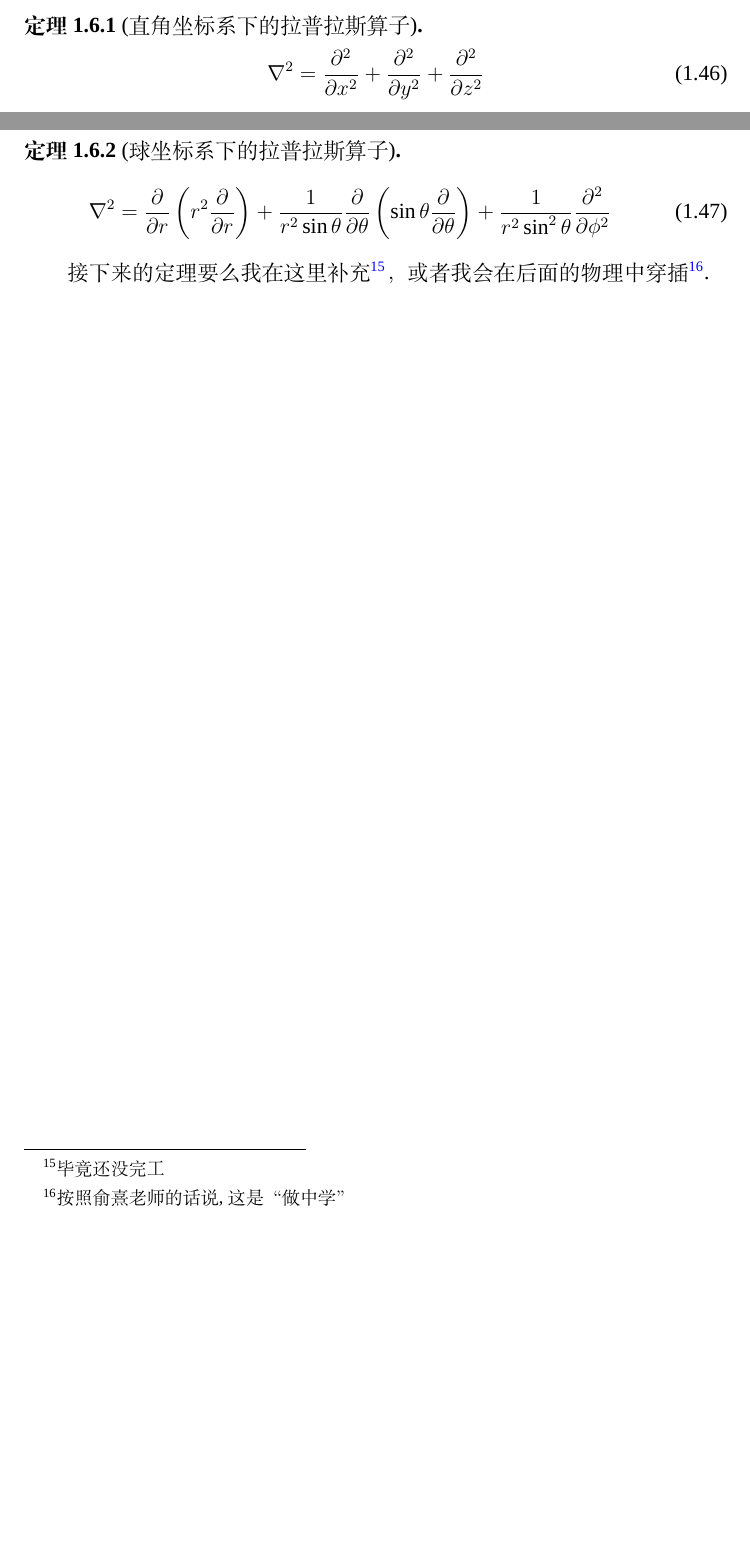
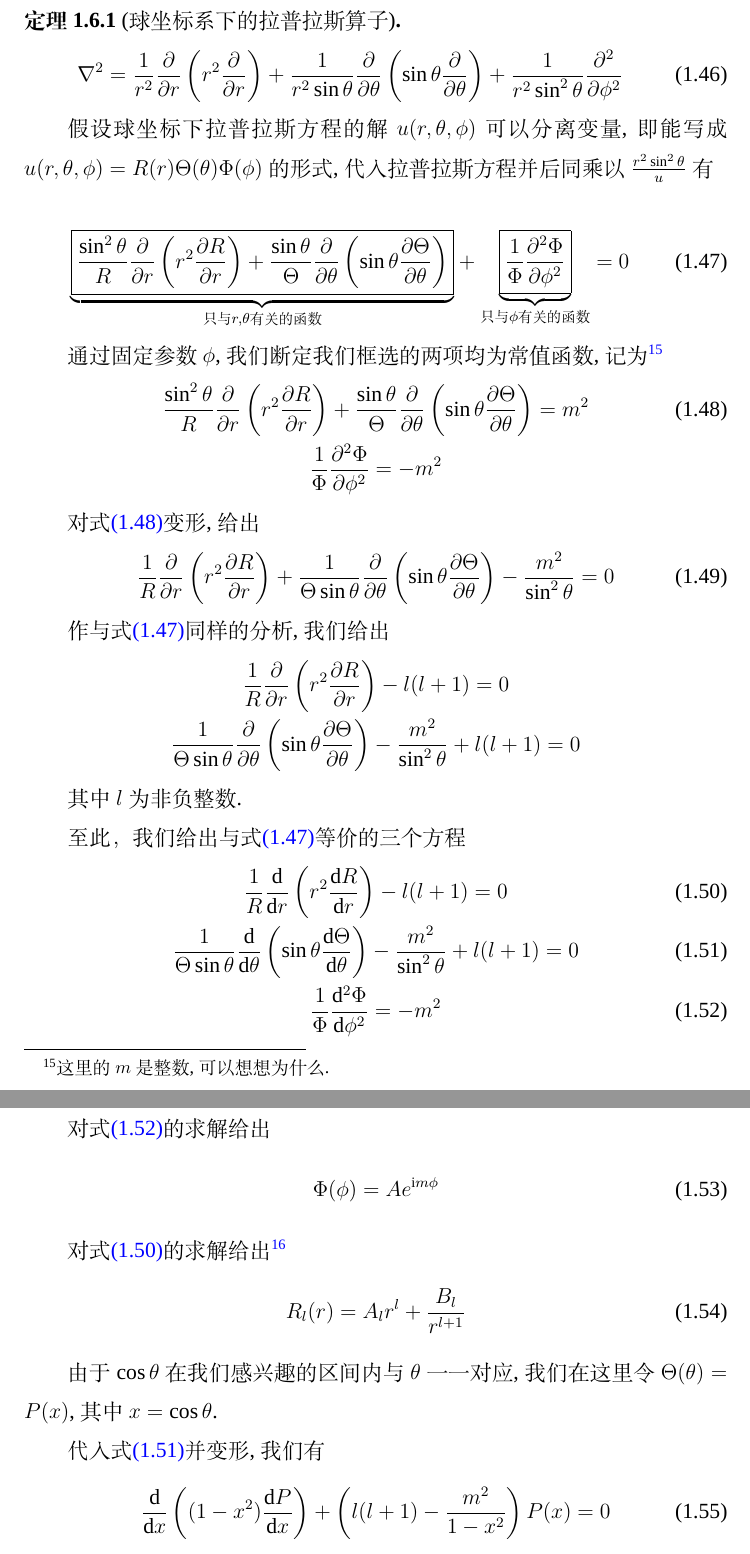
Before and after one commit to ZexHexoft/ElectroDynamicsNotes, a LaTeX book (notes.tex, which reads chapters/chapter1.tex): two parts of pages 16 and 17 of 21 before the commit and two parts of pages 17 and 18 of 22 after it, joined at a grey line, cut so that both start at the same text, the shorter picture padded with empty space. Compiled offline with XeLaTeX; a missing font is replaced by an installed copy or a similar font.

Commit message:
特殊函数部分暂且搁笔; 修正了球面拉普拉斯算子公式中的一个错误; 修改了README.

```diff
--- a/chapters/chapter1.tex
+++ b/chapters/chapter1.tex
@@ -424,17 +426,61 @@ $$
 
-\begin{theorem}[直角坐标系下的拉普拉斯算子]
+\begin{theorem}[球坐标系下的拉普拉斯算子]
     \begin{equation}
-        \nabla^2 = \frac{\partial ^2}{\partial x^2}+\frac{\partial ^2}{\partial y^2}+\frac{\partial ^2}{\partial z^2}
+        \nabla^2 = \frac{1}{r^2}\frac{\partial}{\partial r}\left( r^2\frac{\partial}{\partial r} \right) +\frac{1}{r^2\sin \theta}\frac{\partial}{\partial \theta}\left( \sin \theta \frac{\partial}{\partial \theta} \right) +\frac{1}{r^2\sin ^2\theta}\frac{\partial ^2}{\partial \phi ^2}
     \end{equation}
 \end{theorem}
 
-\begin{theorem}[球坐标系下的拉普拉斯算子]
-    \begin{equation}
-        \nabla^2 = \frac{\partial}{\partial r}\left( r^2\frac{\partial}{\partial r} \right) +\frac{1}{r^2\sin \theta}\frac{\partial}{\partial \theta}\left( \sin \theta \frac{\partial}{\partial \theta} \right) +\frac{1}{r^2\sin ^2\theta}\frac{\partial ^2}{\partial \phi ^2}
-    \end{equation}
-\end{theorem}
+假设球坐标下拉普拉斯方程的解$u(r,\theta,\phi)$可以分离变量, 即能写成$u(r,\theta,\phi)=R(r)\Theta(\theta)\Phi(\phi)$的形式, 代入拉普拉斯方程并后同乘以$\frac{r^2\sin^2 \theta}{u}$有
+
+\begin{equation}
+    \underset{\text{只与}r,\theta\text{有关的函数}}{\underbrace{\boxed{\frac{\sin ^2\theta}{R}\frac{\partial}{\partial r}\left( r^2\frac{\partial R}{\partial r} \right) +\frac{\sin \theta}{\Theta}\frac{\partial}{\partial \theta}\left( \sin \theta \frac{\partial \Theta}{\partial \theta} \right) }}}+\underset{\text{只与}\phi\text{有关的函数}}{\underbrace{\boxed{\frac{1}{\Phi}\frac{\partial ^2\Phi}{\partial \phi ^2}}}}=0\label{eq:Laplace1_Origin}
+\end{equation}
+
+通过固定参数$\phi$,我们断定我们框选的两项均为常值函数, 记为\footnote{这里的$m$是整数, 可以想想为什么.}
+\begin{gather}
+        \frac{\sin ^2\theta}{R}\frac{\partial}{\partial r}\left( r^2\frac{\partial R}{\partial r} \right) +\frac{\sin \theta}{\Theta}\frac{\partial}{\partial \theta}\left( \sin \theta \frac{\partial \Theta}{\partial \theta} \right) =m^2\label{eq:Laplace1_rTh}\\
+        \frac{1}{\Phi}\frac{\partial ^2\Phi}{\partial \phi ^2}=-m^2\notag
+\end{gather}
+
+对\cref{eq:Laplace1_rTh}变形, 给出
+\begin{equation}
+    \frac{1}{R}\frac{\partial}{\partial r}\left( r^2\frac{\partial R}{\partial r} \right) +\frac{1}{\Theta\sin \theta}\frac{\partial}{\partial \theta}\left( \sin \theta \frac{\partial \Theta}{\partial \theta} \right) -\frac{m^2}{\sin^2 \theta}=0
+\end{equation}
+
+作与\cref{eq:Laplace1_Origin}同样的分析, 我们给出
+\begin{gather*}
+    \frac{1}{R}\frac{\partial}{\partial r}\left( r^2\frac{\partial R}{\partial r} \right) - l(l+1)=0\\
+    \frac{1}{\Theta\sin \theta}\frac{\partial}{\partial \theta}\left( \sin \theta \frac{\partial \Theta}{\partial \theta} \right) -\frac{m^2}{\sin^2 \theta} + l(l+1) = 0
+\end{gather*}
+
+其中$l$为非负整数.
+
+至此，我们给出与\cref{eq:Laplace1_Origin}等价的三个方程
+\begin{gather}
+    \frac{1}{R}\frac{\rmd}{\rmd r}\left( r^2\frac{\rmd R}{\rmd r} \right) - l(l+1)=0\label{eq:Laplace1_r}\\
+    \frac{1}{\Theta\sin \theta}\frac{\rmd}{\rmd \theta}\left( \sin \theta \frac{\rmd \Theta}{\rmd \theta} \right) -\frac{m^2}{\sin^2 \theta} + l(l+1) = 0\label{eq:Laplace1_theta}\\
+    \frac{1}{\Phi}\frac{\rmd ^2\Phi}{\rmd \phi ^2}=-m^2\label{eq:Laplace1_phi}
+\end{gather}
+
+对\cref{eq:Laplace1_phi}的求解给出
+\begin{equation}
+    \Phi (\phi) = A e^{\mathrm{i}m\phi}
+\end{equation}
+
+对\cref{eq:Laplace1_r}的求解给出\footnote{这类方程被称为欧拉方程.}
+\begin{equation}
+    R_l(r) = A_l r^l+\frac{B_l}{r^{l+1}}
+\end{equation}
+
+由于$\cos \theta$在我们感兴趣的区间内与$\theta$一一对应, 我们在这里令$\Theta(\theta) = P(x)$, 其中$x=\cos \theta$.
+
+代入\cref{eq:Laplace1_theta}并变形, 我们有
+\begin{equation}
+    \frac{\rmd}{\rmd x}\left((1-x^2)\frac{\rmd P}{\rmd x}\right)+\left(l(l+1)-\frac{m^2}{1-x^2}\right)P(x)=0
+\end{equation}
+
+接下来的内容由于笔者功力不足, 暂且搁笔.
 
 
 
-
-接下来的定理要么我在这里补充\footnote{毕竟还没完工}，或者我会在后面的物理中穿插\footnote{按照俞熹老师的话说, 这是“做中学”}.
+% 接下来的定理要么我在这里补充\footnote{毕竟还没完工}，或者我会在后面的物理中穿插\footnote{按照俞熹老师的话说, 这是“做中学”}.
```
Also changed, not shown: README.md, notes.pdf, chapters/chapter1.tex (10 more changed lines).
